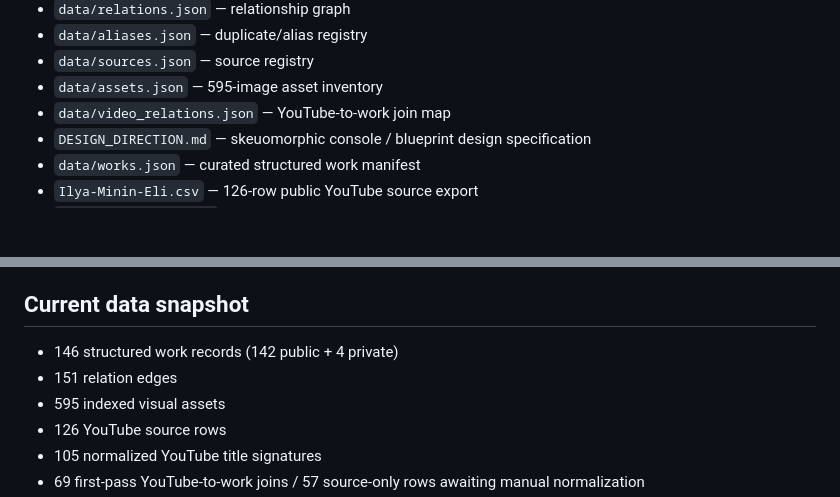
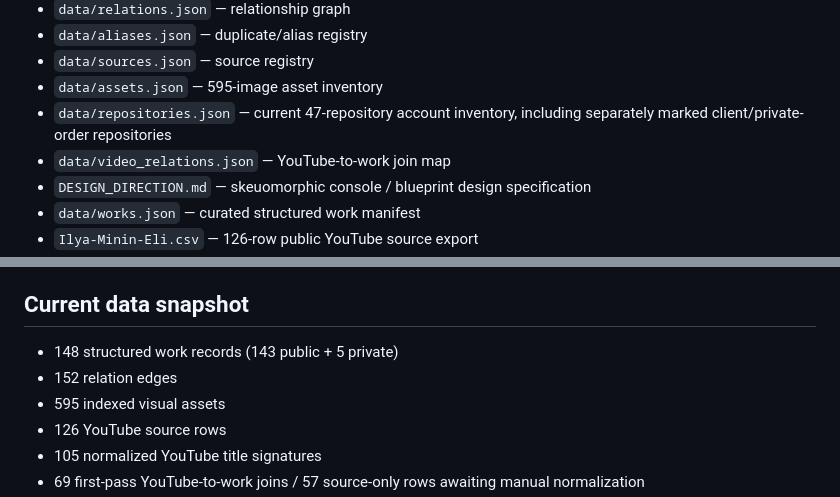
Before and after one commit to ilyaminineli/eli_lab-archive, a Markdown page: README.md, 2 parts joined by grey strips. GitHub-like rendering; blank space fills up the shorter version.

Commit message:
Synchronize README with refined archive counts and client scope

```diff
--- a/README.md
+++ b/README.md
@@ -24,6 +24,7 @@ Personal digital archive for multidisciplinary work by eli_lab.
 - `data/aliases.json` — duplicate/alias registry
 - `data/sources.json` — source registry
 - `data/assets.json` — 595-image asset inventory
+- `data/repositories.json` — current 47-repository account inventory, including separately marked client/private-order repositories
 - `data/video_relations.json` — YouTube-to-work join map
 - `DESIGN_DIRECTION.md` — skeuomorphic console / blueprint design specification
 - `data/works.json` — curated structured work manifest
@@ -48,8 +49,8 @@ The work metadata layer is now in place: `data/works.json`, `data/relations.json
 
 ## Current data snapshot
 
-- 146 structured work records (142 public + 4 private)
-- 151 relation edges
+- 148 structured work records (143 public + 5 private)
+- 152 relation edges
 - 595 indexed visual assets
 - 126 YouTube source rows
 - 105 normalized YouTube title signatures
```
